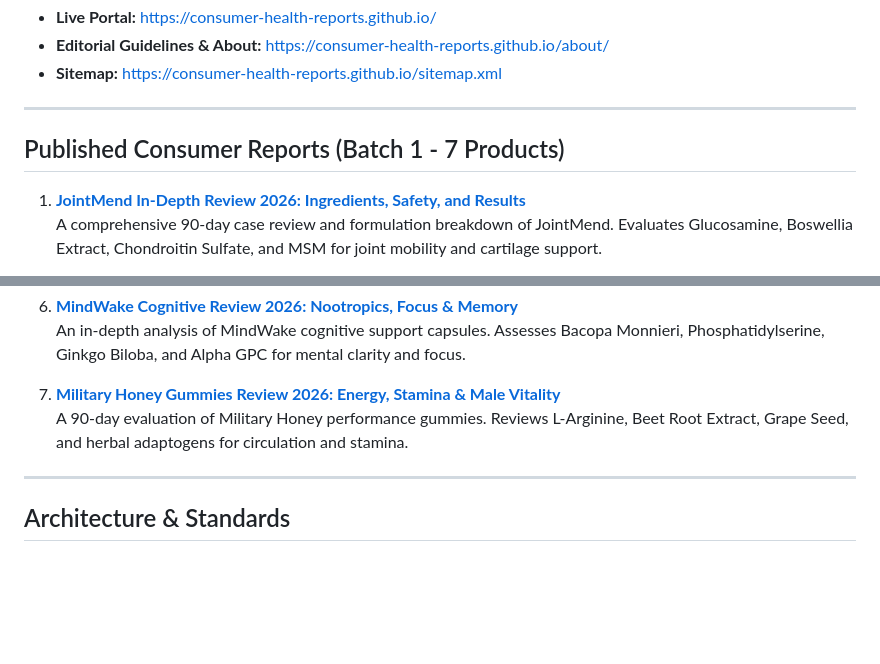
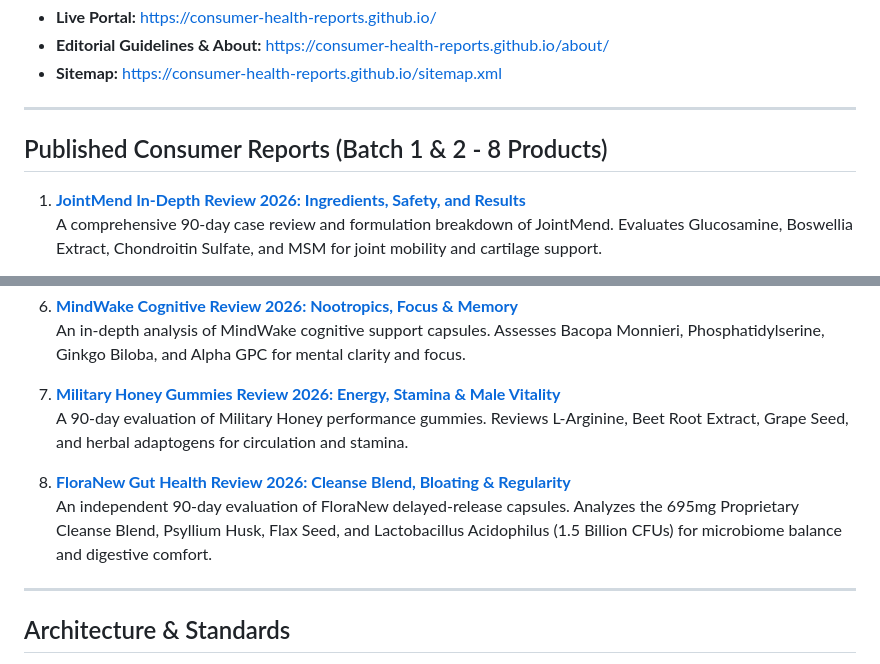
Before and after one commit to consumer-health-reports/consumer-health-reports.github.io, a Markdown page: README.md, 2 parts joined by grey strips. GitHub-like rendering; blank space fills up the shorter version.

Commit message:
Revise published consumer reports and batch info
Updated the published consumer reports section to reflect the addition of the FloraNew Gut Health Review and adjusted the batch numbering.

```diff
--- a/README.md
+++ b/README.md
@@ -8,7 +8,7 @@ Independent consumer research, ingredient safety evaluations, and evidence-based
 
 ---
 
-## Published Consumer Reports (Batch 1 - 7 Products)
+## Published Consumer Reports (Batch 1 & 2 - 8 Products)
 
 1. **[JointMend In-Depth Review 2026: Ingredients, Safety, and Results](https://consumer-health-reports.github.io/jointmend-review/)**
    A comprehensive 90-day case review and formulation breakdown of JointMend. Evaluates Glucosamine, Boswellia Extract, Chondroitin Sulfate, and MSM for joint mobility and cartilage support.
@@ -31,6 +31,9 @@ Independent consumer research, ingredient safety evaluations, and evidence-based
 7. **[Military Honey Gummies Review 2026: Energy, Stamina & Male Vitality](https://consumer-health-reports.github.io/military-honey-review/)**
    A 90-day evaluation of Military Honey performance gummies. Reviews L-Arginine, Beet Root Extract, Grape Seed, and herbal adaptogens for circulation and stamina.
 
+8. **[FloraNew Gut Health Review 2026: Cleanse Blend, Bloating & Regularity](https://consumer-health-reports.github.io/floranew-review/)**
+   An independent 90-day evaluation of FloraNew delayed-release capsules. Analyzes the 695mg Proprietary Cleanse Blend, Psyllium Husk, Flax Seed, and Lactobacillus Acidophilus (1.5 Billion CFUs) for microbiome balance and digestive comfort.
+
 ---
 
 ## Architecture & Standards
```
